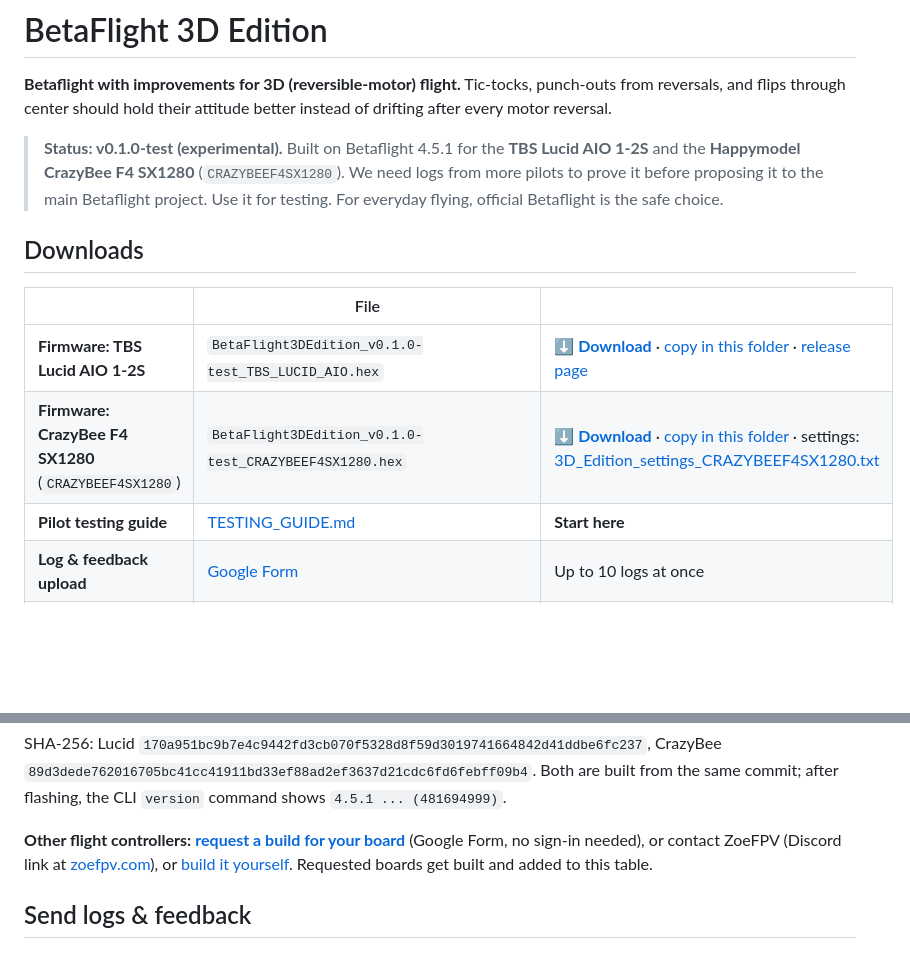
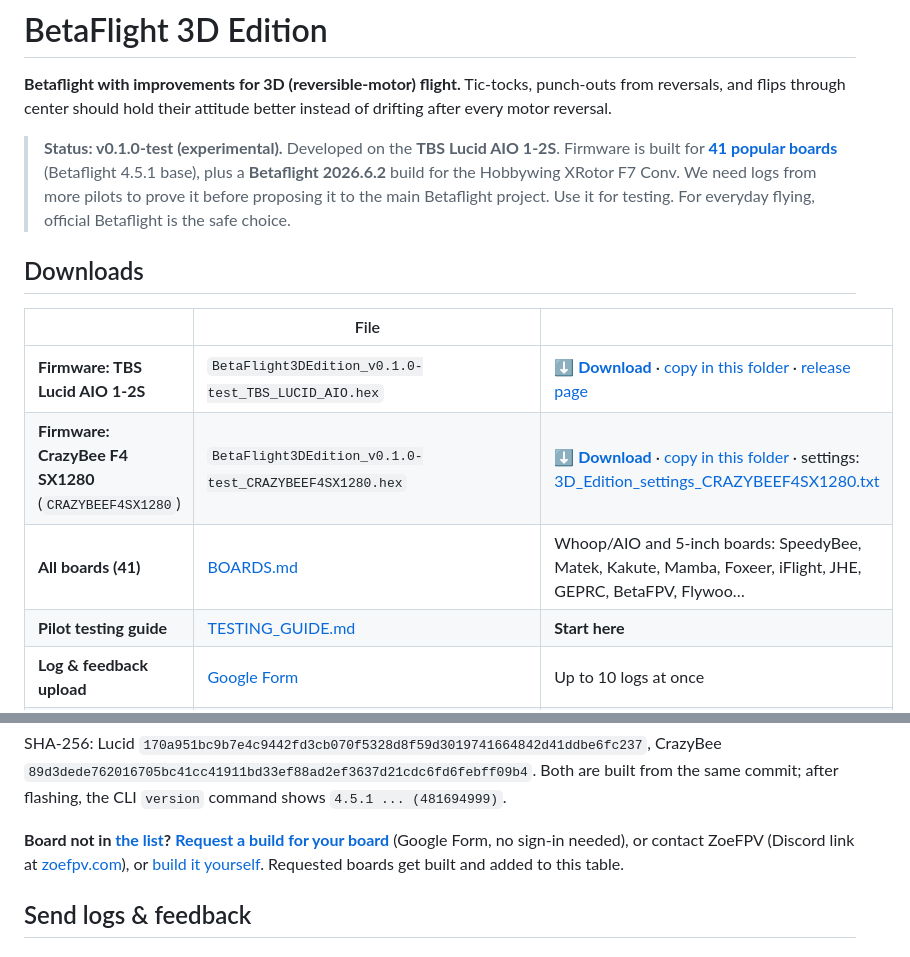
Before and after one commit to BlindingBright/Drones, a Markdown page: BetaFlight 3D Edition/README.md, 2 parts joined by grey strips. Rendered like a GitHub page; blank space fills up the shorter version.

Commit message:
BetaFlight 3D Edition: firmware for 41 boards (BOARDS.md) and 2026.6.2 build for XRotor F7 Conv
Co-Authored-By: Claude Opus 5.5 <noreply@anthropic.com>

```diff
--- a/BetaFlight 3D Edition/README.md
+++ b/BetaFlight 3D Edition/README.md
@@ -3,8 +3,8 @@
 **Betaflight with improvements for 3D (reversible-motor) flight.** Tic-tocks, punch-outs from reversals, and flips
 through center should hold their attitude better instead of drifting after every motor reversal.
 
-> **Status: v0.1.0-test (experimental).** Built on Betaflight 4.5.1 for the **TBS Lucid AIO 1-2S** and the
-> **Happymodel CrazyBee F4 SX1280** (`CRAZYBEEF4SX1280`).
+> **Status: v0.1.0-test (experimental).** Developed on the **TBS Lucid AIO 1-2S**. Firmware is built for
+> **[41 popular boards](BOARDS.md)** (Betaflight 4.5.1 base), plus a **Betaflight 2026.6.2** build for the Hobbywing XRotor F7 Conv.
 > We need logs from more pilots to prove it before proposing it to the main Betaflight project.
 > Use it for testing. For everyday flying, official Betaflight is the safe choice.
 
@@ -14,6 +14,7 @@ through center should hold their attitude better instead of drifting after every
 |---|---|---|
 | **Firmware: TBS Lucid AIO 1-2S** | `BetaFlight3DEdition_v0.1.0-test_TBS_LUCID_AIO.hex` | **[⬇ Download](https://github.com/BlindingBright/betaflight/releases/download/v0.1.0-3d-test/BetaFlight3DEdition_v0.1.0-test_TBS_LUCID_AIO.hex)** · [copy in this folder](firmware/TBS_LUCID_AIO/BetaFlight3DEdition_v0.1.0-test_TBS_LUCID_AIO.hex) · [release page](https://github.com/BlindingBright/betaflight/releases/tag/v0.1.0-3d-test) |
 | **Firmware: CrazyBee F4 SX1280** (`CRAZYBEEF4SX1280`) | `BetaFlight3DEdition_v0.1.0-test_CRAZYBEEF4SX1280.hex` | **[⬇ Download](https://github.com/BlindingBright/betaflight/releases/download/v0.1.0-3d-test/BetaFlight3DEdition_v0.1.0-test_CRAZYBEEF4SX1280.hex)** · [copy in this folder](firmware/CRAZYBEEF4SX1280/BetaFlight3DEdition_v0.1.0-test_CRAZYBEEF4SX1280.hex) · settings: [3D_Edition_settings_CRAZYBEEF4SX1280.txt](tunes/3D_Edition_settings_CRAZYBEEF4SX1280.txt) |
+| **All boards (41)** | [BOARDS.md](BOARDS.md) | Whoop/AIO and 5-inch boards: SpeedyBee, Matek, Kakute, Mamba, Foxeer, iFlight, JHE, GEPRC, BetaFPV, Flywoo… |
 | **Pilot testing guide** | [TESTING_GUIDE.md](TESTING_GUIDE.md) | **Start here** |
 | **Log & feedback upload** | [Google Form](https://forms.gle/Vfq3c2W7Lp5FE36t5) | Up to 10 logs at once |
 | **Starter tune** (paste in CLI) | [3D_Edition_starter_tune_TBS_LUCID_AIO.txt](tunes/3D_Edition_starter_tune_TBS_LUCID_AIO.txt) | 3D, motor, filter and PID settings only |
@@ -24,7 +25,7 @@ SHA-256: Lucid `170a951bc9b7e4c9442fd3cb070f5328d8f59d3019741664842d41ddbe6fc237
 CrazyBee `89d3dede762016705bc41cc41911bd33ef88ad2ef3637d21cdc6fd6febff09b4`.
 Both are built from the same commit; after flashing, the CLI `version` command shows `4.5.1 ... (481694999)`.
 
-**Other flight controllers:** **[request a build for your board](https://forms.gle/1p93ZjiqDp1PLWA96)** (Google Form, no sign-in needed),
+**Board not in [the list](BOARDS.md)?** **[Request a build for your board](https://forms.gle/1p93ZjiqDp1PLWA96)** (Google Form, no sign-in needed),
 or contact ZoeFPV (Discord link at [zoefpv.com](https://zoefpv.com)), or [build it yourself](BUILD_FROM_SOURCE.md).
 Requested boards get built and added to this table.
 
```
Also changed, not shown: BetaFlight 3D Edition/BOARDS.md (added, +82 -0 lines), BetaFlight 3D Edition/TESTING_GUIDE.md (+3 -2 lines).
